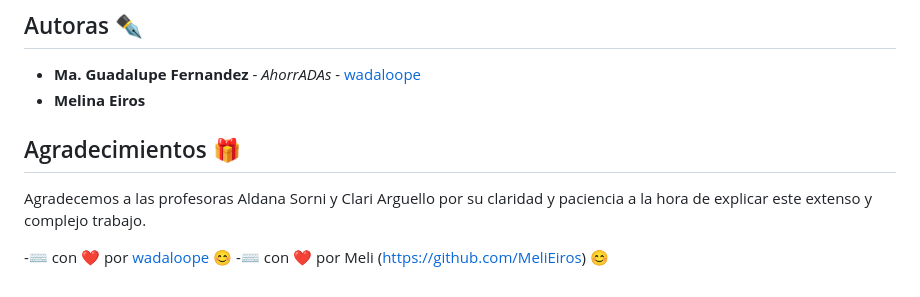
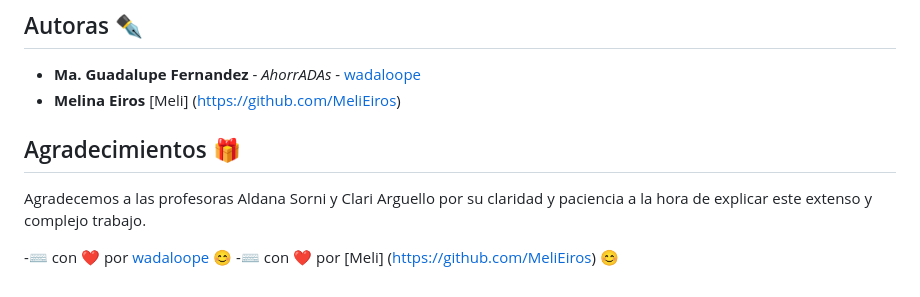
Before and after one commit to wadaloope/AhorrADAs, a Markdown page: README.md, the part around the change. Rendered like a GitHub page.

Commit message:
Update README.md
Se actualizan hipervinculos

```diff
--- a/README.md
+++ b/README.md
@@ -60,11 +60,11 @@ En suma a los lenguajes utilizados, debe señalarse la incorporación de:
 ## Autoras ✒️
 
 - **Ma. Guadalupe Fernandez** - _AhorrADAs_ - [wadaloope](https://github.com/wadaloope/Generador-de-memes)
-- **Melina Eiros**
+- **Melina Eiros** [Meli] (https://github.com/MeliEiros)
 
 ## Agradecimientos 🎁
 
 Agradecemos a las profesoras Aldana Sorni y Clari Arguello por su claridad y paciencia a la hora de explicar este extenso y complejo trabajo.
 
 -⌨️ con ❤️ por [wadaloope](https://github.com/wadaloope) 😊
--⌨️ con ❤️ por Meli (https://github.com/MeliEiros) 😊
+-⌨️ con ❤️ por [Meli] (https://github.com/MeliEiros) 😊
```
